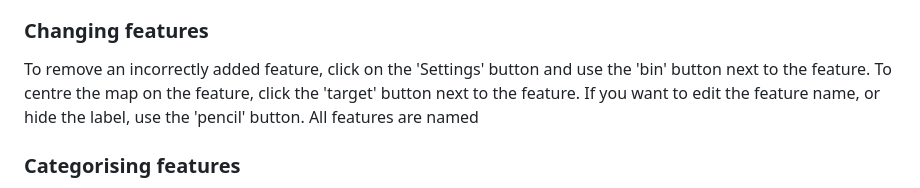
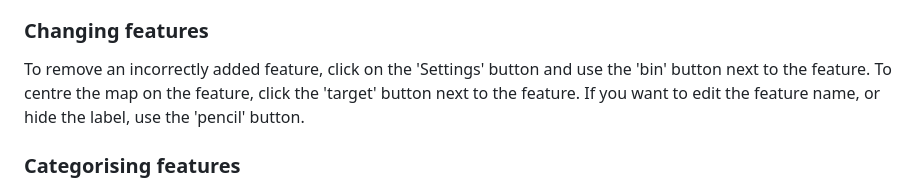
Before and after one commit to pbarber/map-creator-app, a Markdown page: README.md, the part around the change. Drawn GitHub-style.

Commit message:
Clean up

```diff
--- a/README.md
+++ b/README.md
@@ -22,7 +22,7 @@ To change the way that features are displayed, click on the 'Settings' button. T
 
 ### Changing features
 
-To remove an incorrectly added feature, click on the 'Settings' button and use the 'bin' button next to the feature. To centre the map on the feature, click the 'target' button next to the feature. If you want to edit the feature name, or hide the label, use the 'pencil' button. All features are named
+To remove an incorrectly added feature, click on the 'Settings' button and use the 'bin' button next to the feature. To centre the map on the feature, click the 'target' button next to the feature. If you want to edit the feature name, or hide the label, use the 'pencil' button.
 
 ### Categorising features
 
```
